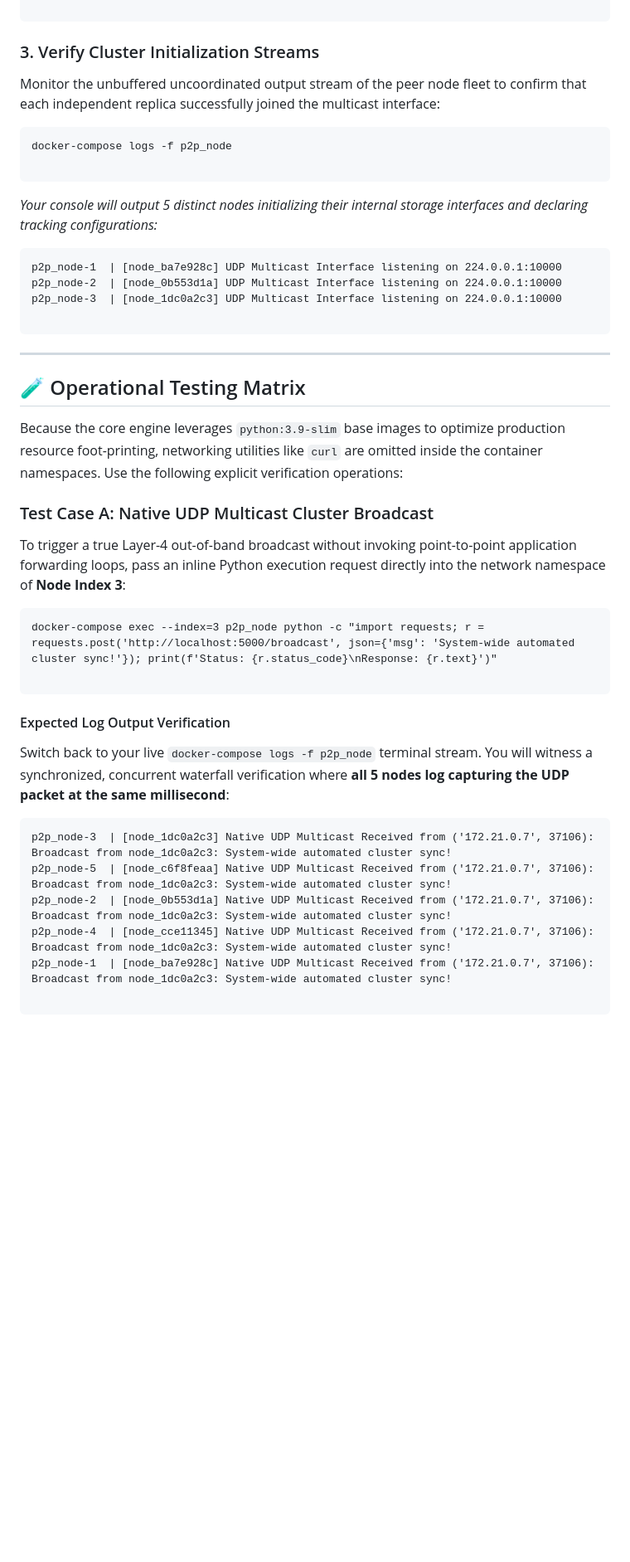
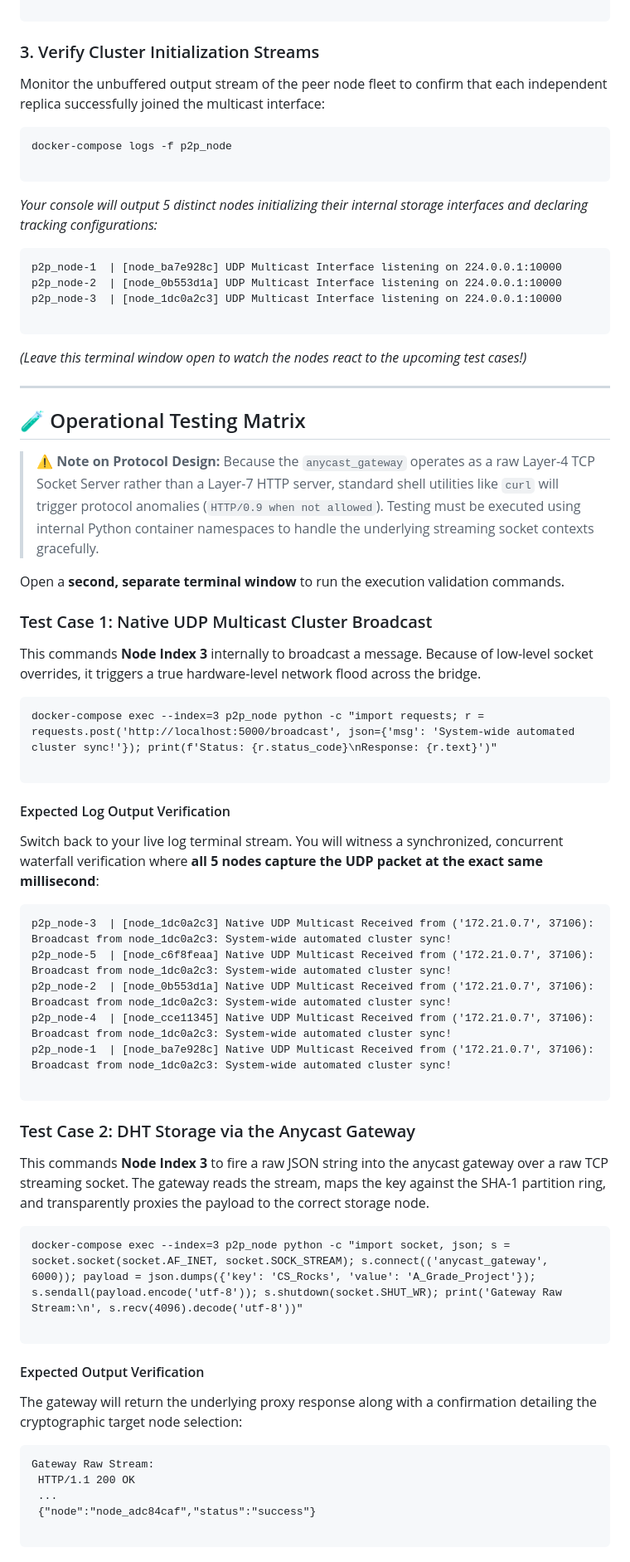
Before and after one commit to nadm2059/Decentralized-Peer-to-Peer-Network, a Markdown page: README.md, the part around one of its changes. Shown at 83% size. GitHub-like rendering; blank space fills up the shorter version.

Commit message:
Update README with final documentation and structure
Expanded documentation to include final version details, repository structure, and operational testing matrix.

````diff
--- a/README.md
+++ b/README.md
@@ -45,7 +67,7 @@ docker-compose up --build -d
 
 ### 3. Verify Cluster Initialization Streams
 
-Monitor the unbuffered uncoordinated output stream of the peer node fleet to confirm that each independent replica successfully joined the multicast interface:
+Monitor the unbuffered output stream of the peer node fleet to confirm that each independent replica successfully joined the multicast interface:
 
 ```cmd
 docker-compose logs -f p2p_node
@@ -61,15 +83,19 @@ p2p_node-3  | [node_1dc0a2c3] UDP Multicast Interface listening on 224.0.0.1:100
 
 ```
 
+*(Leave this terminal window open to watch the nodes react to the upcoming test cases!)*
+
 ---
 
 ## 🧪 Operational Testing Matrix
 
-Because the core engine leverages `python:3.9-slim` base images to optimize production resource foot-printing, networking utilities like `curl` are omitted inside the container namespaces. Use the following explicit verification operations:
+> ⚠️ **Note on Protocol Design:** Because the `anycast_gateway` operates as a raw Layer-4 TCP Socket Server rather than a Layer-7 HTTP server, standard shell utilities like `curl` will trigger protocol anomalies (`HTTP/0.9 when not allowed`). Testing must be executed using internal Python container namespaces to handle the underlying streaming socket contexts gracefully.
 
-### Test Case A: Native UDP Multicast Cluster Broadcast
+Open a **second, separate terminal window** to run the execution validation commands.
 
-To trigger a true Layer-4 out-of-band broadcast without invoking point-to-point application forwarding loops, pass an inline Python execution request directly into the network namespace of **Node Index 3**:
+### Test Case 1: Native UDP Multicast Cluster Broadcast
+
+This commands **Node Index 3** internally to broadcast a message. Because of low-level socket overrides, it triggers a true hardware-level network flood across the bridge.
 
 ```cmd
 docker-compose exec --index=3 p2p_node python -c "import requests; r = requests.post('http://localhost:5000/broadcast', json={'msg': 'System-wide automated cluster sync!'}); print(f'Status: {r.status_code}\nResponse: {r.text}')"
@@ -78,7 +104,7 @@ docker-compose exec --index=3 p2p_node python -c "import requests; r = requests.
 
 #### Expected Log Output Verification
 
-Switch back to your live `docker-compose logs -f p2p_node` terminal stream. You will witness a synchronized, concurrent waterfall verification where **all 5 nodes log capturing the UDP packet at the same millisecond**:
+Switch back to your live log terminal stream. You will witness a synchronized, concurrent waterfall verification where **all 5 nodes capture the UDP packet at the exact same millisecond**:
 
 ```text
 p2p_node-3  | [node_1dc0a2c3] Native UDP Multicast Received from ('172.21.0.7', 37106): Broadcast from node_1dc0a2c3: System-wide automated cluster sync!
@@ -89,3 +115,24 @@ p2p_node-1  | [node_ba7e928c] Native UDP Multicast Received from ('172.21.0.7',
 
 ```
 
+### Test Case 2: DHT Storage via the Anycast Gateway
+
+This commands **Node Index 3** to fire a raw JSON string into the anycast gateway over a raw TCP streaming socket. The gateway reads the stream, maps the key against the SHA-1 partition ring, and transparently proxies the payload to the correct storage node.
+
+```cmd
+docker-compose exec --index=3 p2p_node python -c "import socket, json; s = socket.socket(socket.AF_INET, socket.SOCK_STREAM); s.connect(('anycast_gateway', 6000)); payload = json.dumps({'key': 'CS_Rocks', 'value': 'A_Grade_Project'}); s.sendall(payload.encode('utf-8')); s.shutdown(socket.SHUT_WR); print('Gateway Raw Stream:\n', s.recv(4096).decode('utf-8'))"
+
+```
+
+#### Expected Output Verification
+
+The gateway will return the underlying proxy response along with a confirmation detailing the cryptographic target node selection:
+
+```text
+Gateway Raw Stream:
+ HTTP/1.1 200 OK
+ ...
+ {"node":"node_adc84caf","status":"success"}
+
+```
+
````
Also changed, not shown: other parts of README.md (+52 -3 lines).
